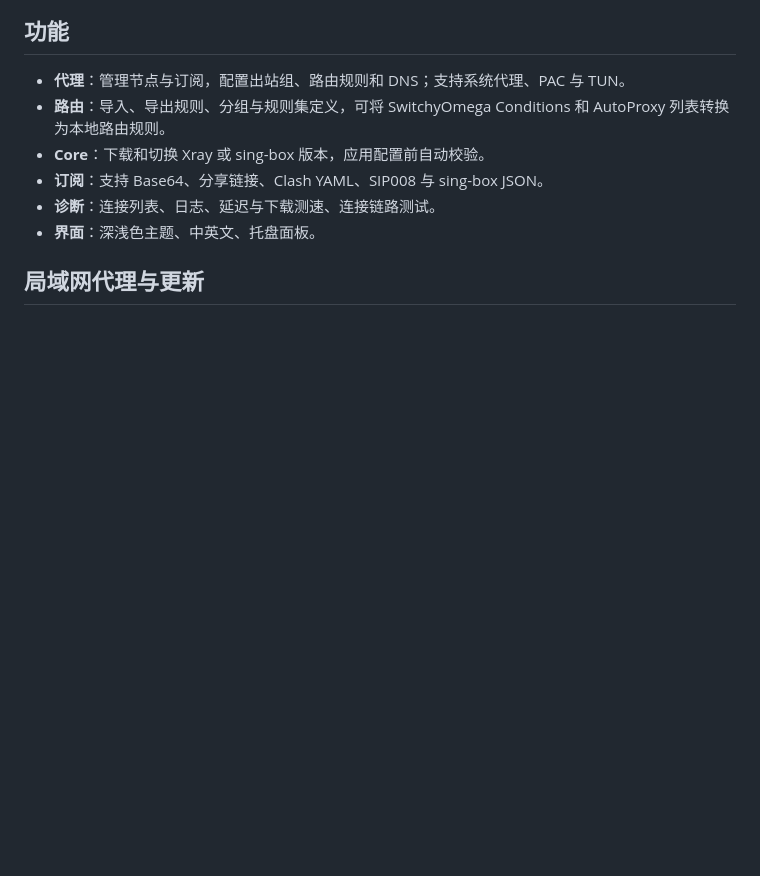
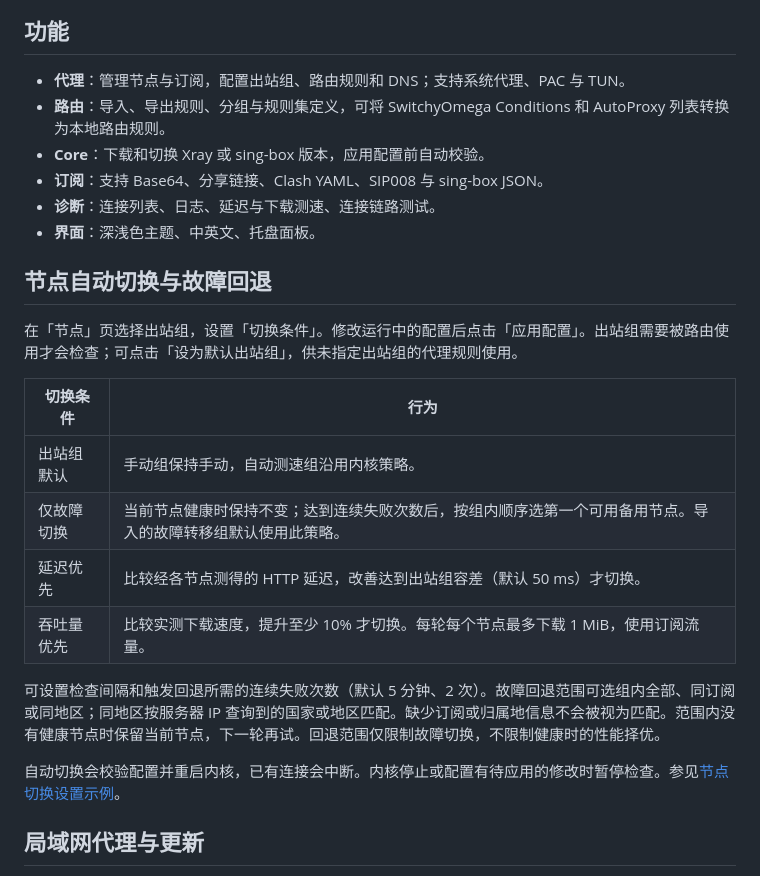
Before and after one commit to zuoxinyu/xrose, a Markdown page: README.md, the part around the change. Rendered like a GitHub page; blank space fills up the shorter version.

Commit message:
feat(nodes): add automatic switching and scoped failover

```diff
--- a/README.md
+++ b/README.md
@@ -16,6 +16,21 @@ Xross 是跨平台的 Xray / sing-box 桌面客户端，同时内置异地组网
 - **订阅**：支持 Base64、分享链接、Clash YAML、SIP008 与 sing-box JSON。
 - **诊断**：连接列表、日志、延迟与下载测速、连接链路测试。
 - **界面**：深浅色主题、中英文、托盘面板。
+
+## 节点自动切换与故障回退
+
+在「节点」页选择出站组，设置「切换条件」。修改运行中的配置后点击「应用配置」。出站组需要被路由使用才会检查；可点击「设为默认出站组」，供未指定出站组的代理规则使用。
+
+| 切换条件 | 行为 |
+| --- | --- |
+| 出站组默认 | 手动组保持手动，自动测速组沿用内核策略。 |
+| 仅故障切换 | 当前节点健康时保持不变；达到连续失败次数后，按组内顺序选第一个可用备用节点。导入的故障转移组默认使用此策略。 |
+| 延迟优先 | 比较经各节点测得的 HTTP 延迟，改善达到出站组容差（默认 50 ms）才切换。 |
+| 吞吐量优先 | 比较实测下载速度，提升至少 10% 才切换。每轮每个节点最多下载 1 MiB，使用订阅流量。 |
+
+可设置检查间隔和触发回退所需的连续失败次数（默认 5 分钟、2 次）。故障回退范围可选组内全部、同订阅或同地区；同地区按服务器 IP 查询到的国家或地区匹配。缺少订阅或归属地信息不会被视为匹配。范围内没有健康节点时保留当前节点，下一轮再试。回退范围仅限制故障切换，不限制健康时的性能择优。
+
+自动切换会校验配置并重启内核，已有连接会中断。内核停止或配置有待应用的修改时暂停检查。参见[节点切换设置示例](docs/screenshots/node-switch-policy-dark.png)。
 
 ## 局域网代理与更新
 
```
Also changed, not shown: docs/ARCHITECTURE.md (+8 -1 lines), docs/screenshots/node-switch-policy-dark.png (added), 16 other files.
